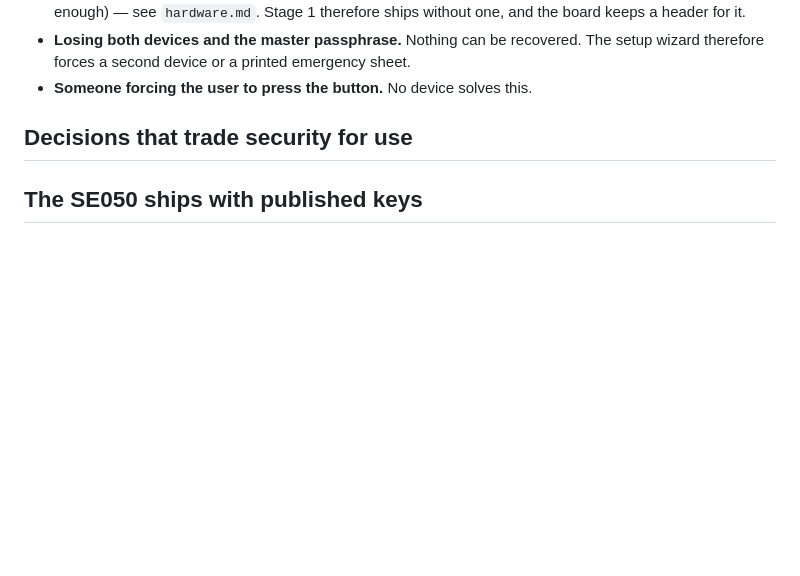
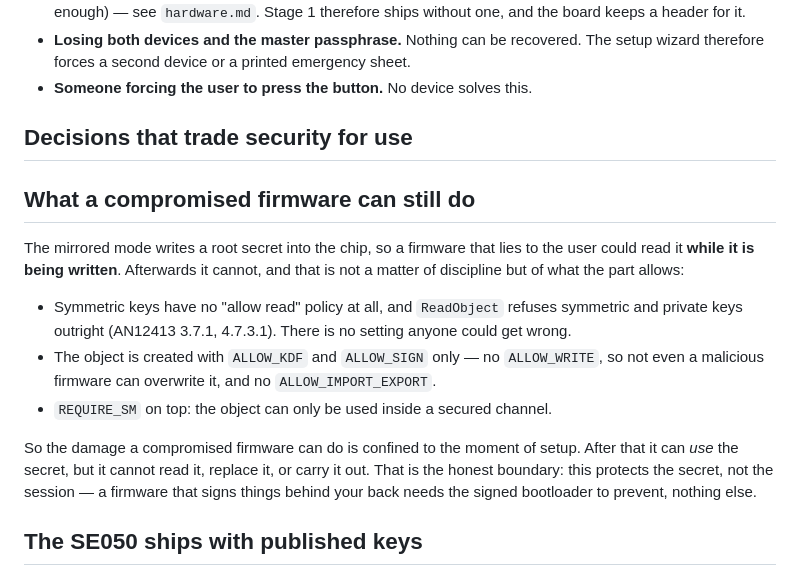
Before and after one commit to sorglos-it/opensecurekey, a Markdown page: docs/threat-model.md, the part around the change. GitHub-like rendering; blank space fills up the shorter version.

```diff
--- a/docs/threat-model.md
+++ b/docs/threat-model.md
@@ -31,6 +31,25 @@ Status: design. No audit has been done.
 
 ## Decisions that trade security for use
 
+## What a compromised firmware can still do
+
+The mirrored mode writes a root secret into the chip, so a firmware that lies to
+the user could read it **while it is being written**. Afterwards it cannot, and
+that is not a matter of discipline but of what the part allows:
+
+- Symmetric keys have no "allow read" policy at all, and `ReadObject` refuses
+  symmetric and private keys outright (AN12413 3.7.1, 4.7.3.1). There is no
+  setting anyone could get wrong.
+- The object is created with `ALLOW_KDF` and `ALLOW_SIGN` only — no `ALLOW_WRITE`,
+  so not even a malicious firmware can overwrite it, and no `ALLOW_IMPORT_EXPORT`.
+- `REQUIRE_SM` on top: the object can only be used inside a secured channel.
+
+So the damage a compromised firmware can do is confined to the moment of setup.
+After that it can *use* the secret, but it cannot read it, replace it, or carry
+it out. That is the honest boundary: this protects the secret, not the session —
+a firmware that signs things behind your back needs the signed bootloader to
+prevent, nothing else.
+
 ## The SE050 ships with published keys
 
 AN12973 Rev. 2.0, table 6 lists the factory SCP03 keys (ENC, MAC, DEK) of every
```
Also changed, not shown: CHANGELOG.md (+8 -4 lines).
